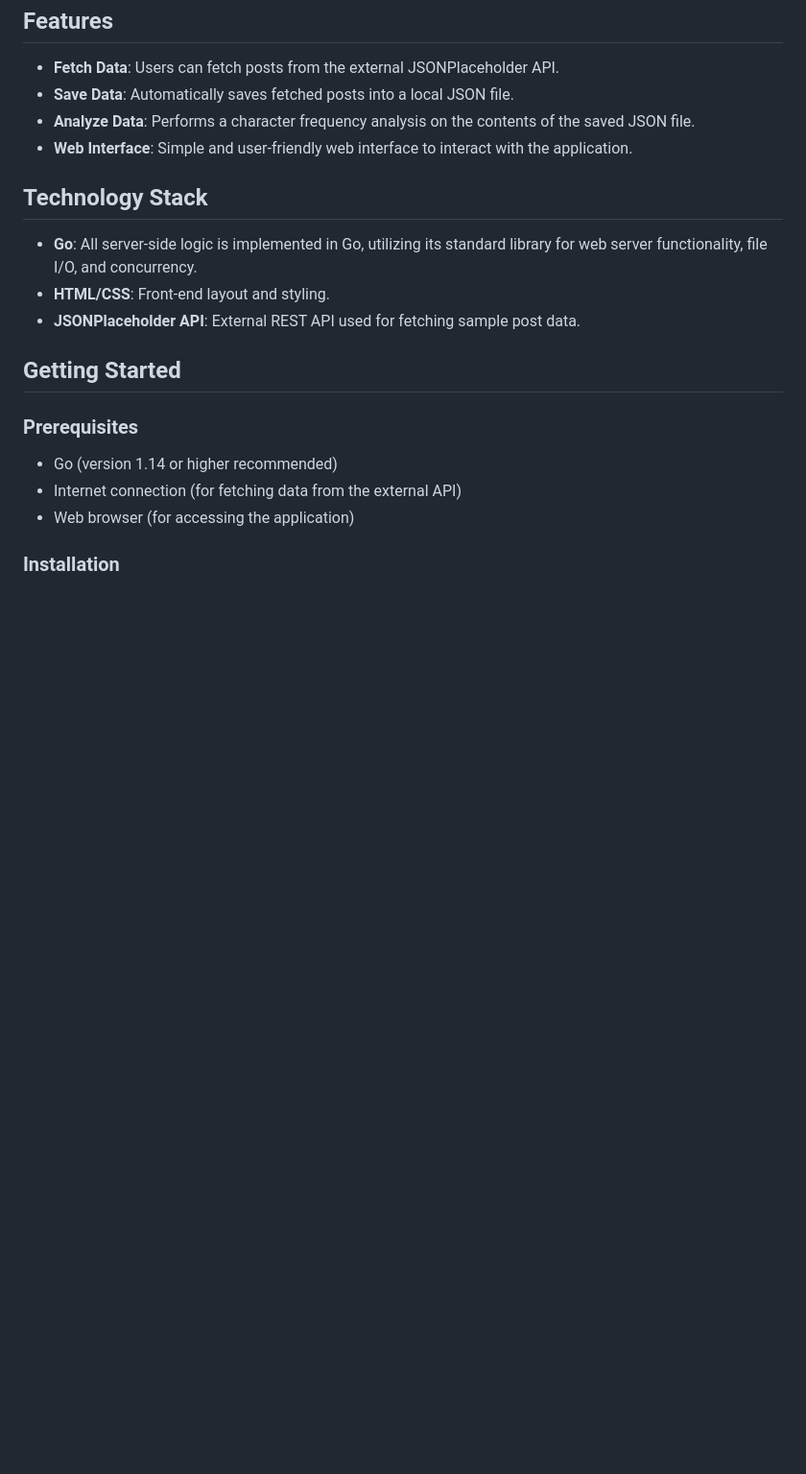
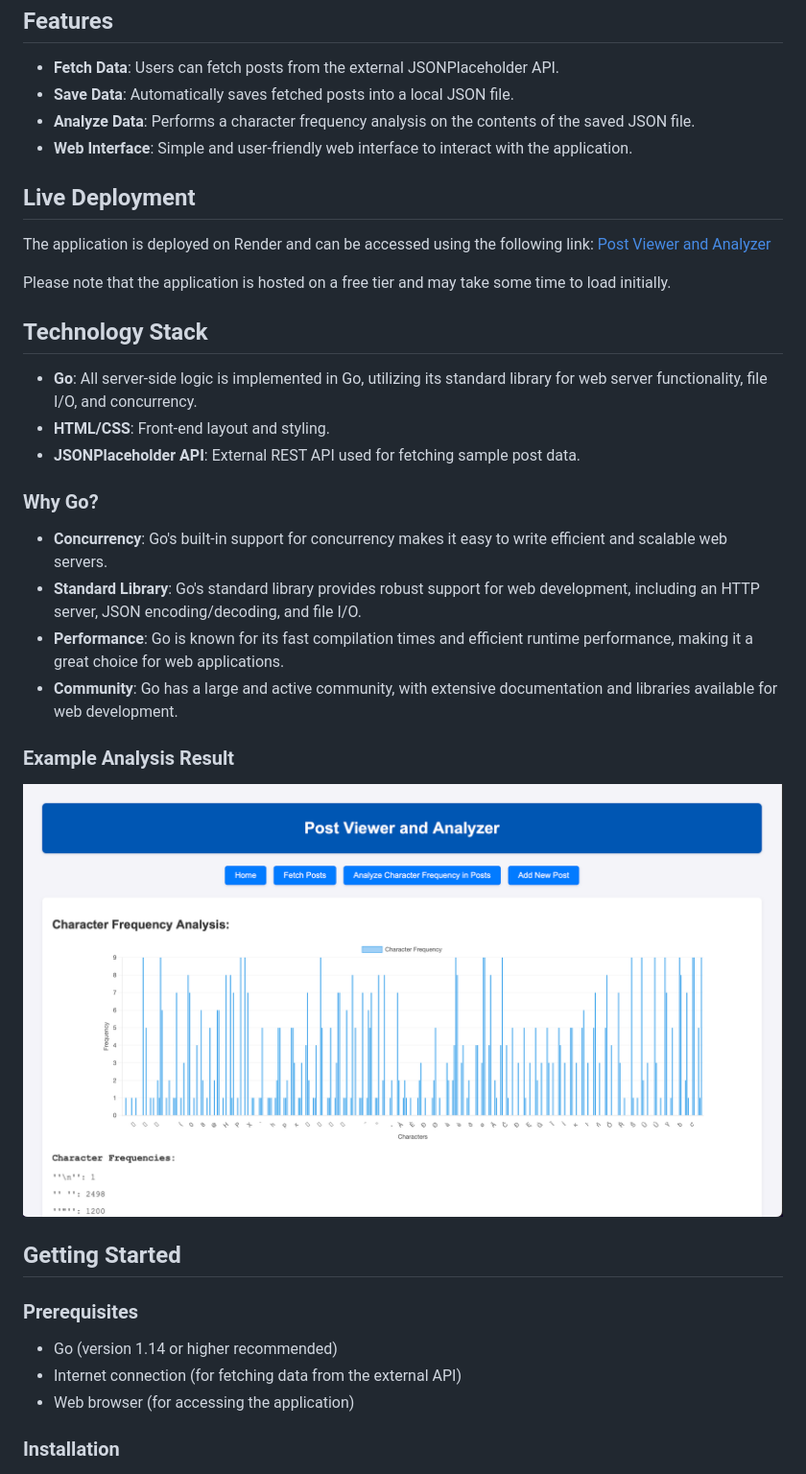
Before and after one commit to hoangsonww/Post-Analyzer-Webserver, a Markdown page: README.md, the part around the change. Shown: that part at 96% size. Rendered like a GitHub page; pictures changed too: assets/analyzed.png (added); blank space fills up the shorter version.

Commit message:
Final: Backend API Working

```diff
--- a/README.md
+++ b/README.md
@@ -13,10 +13,28 @@ The Post Viewer and Analyzer is a *very* simple web-based application built with
 - **Analyze Data**: Performs a character frequency analysis on the contents of the saved JSON file.
 - **Web Interface**: Simple and user-friendly web interface to interact with the application.
 
+## Live Deployment
+
+The application is deployed on Render and can be accessed using the following link: [Post Viewer and Analyzer](https://post-analyzer-webserver.onrender.com)
+
+Please note that the application is hosted on a free tier and may take some time to load initially.
+
 ## Technology Stack
 - **Go**: All server-side logic is implemented in Go, utilizing its standard library for web server functionality, file I/O, and concurrency.
 - **HTML/CSS**: Front-end layout and styling.
 - **JSONPlaceholder API**: External REST API used for fetching sample post data.
+
+### Why Go?
+- **Concurrency**: Go's built-in support for concurrency makes it easy to write efficient and scalable web servers.
+- **Standard Library**: Go's standard library provides robust support for web development, including an HTTP server, JSON encoding/decoding, and file I/O.
+- **Performance**: Go is known for its fast compilation times and efficient runtime performance, making it a great choice for web applications.
+- **Community**: Go has a large and active community, with extensive documentation and libraries available for web development.
+
+### Example Analysis Result
+
+<p align="center">
+   <img src="assets/analyzed.png" alt="Character Frequency Analysis" width="100%" style="border-radius: 8px;">
+</p>
 
 ## Getting Started
 
```
